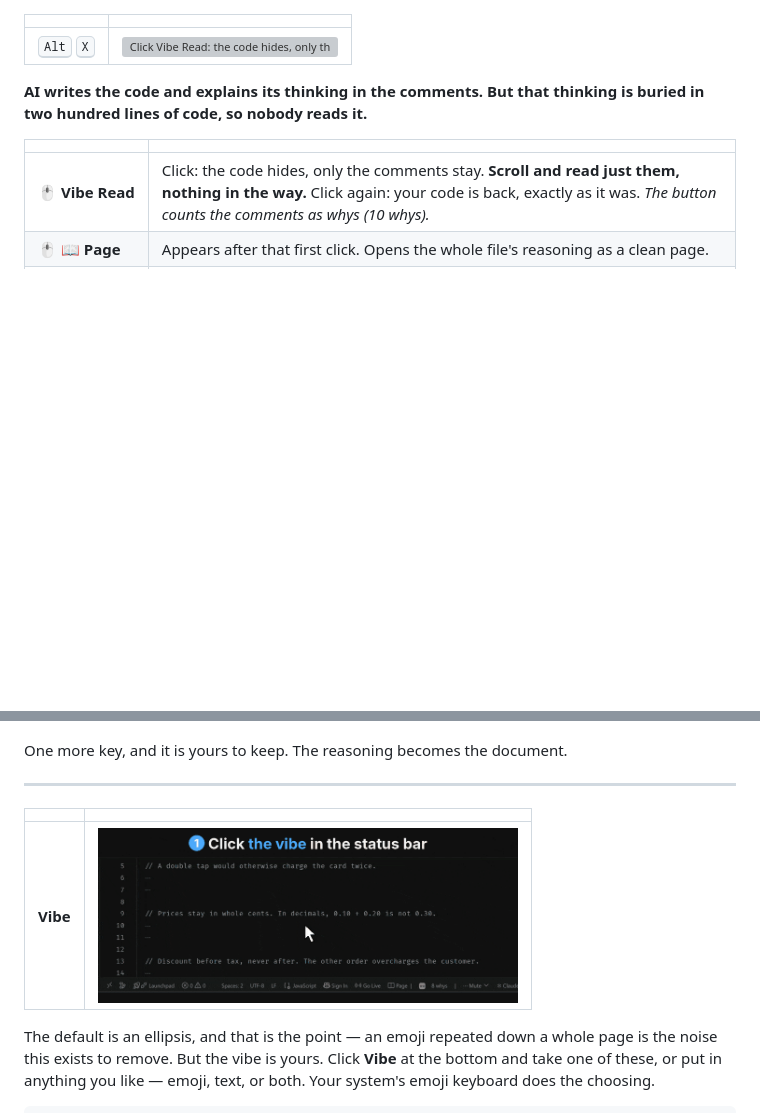
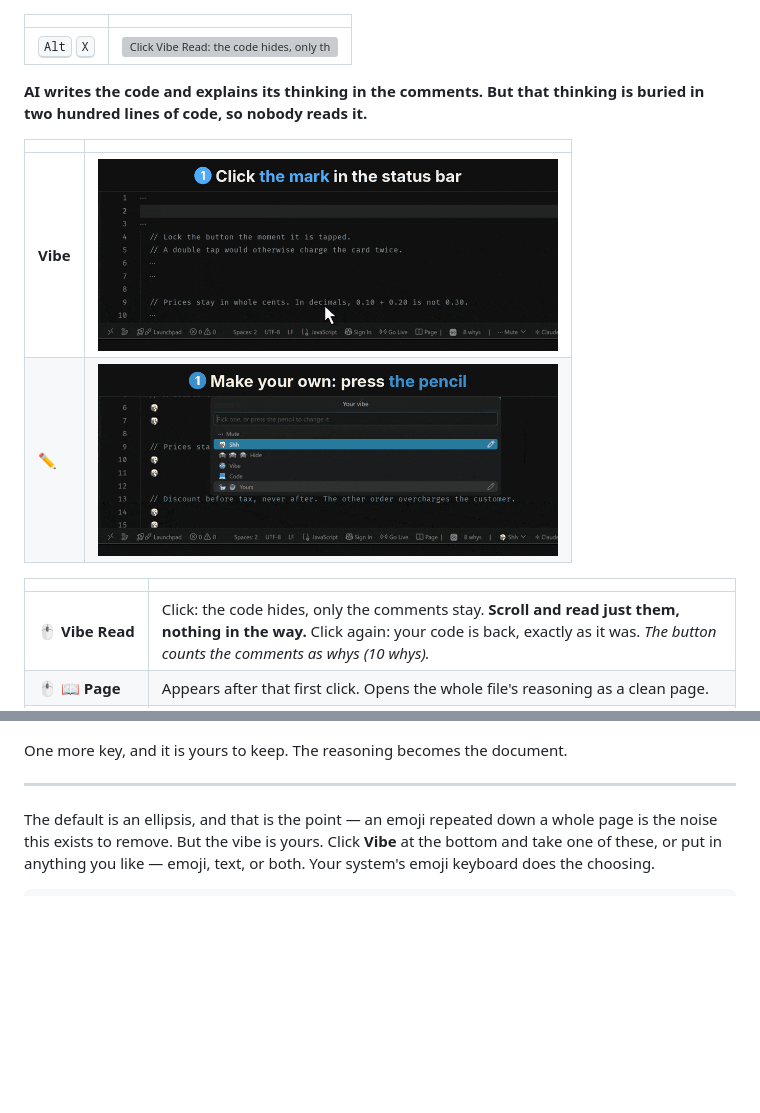
Before and after one commit to naveed-toro/vibe-read, a Markdown page: README.md, 2 parts joined by grey strips. Drawn GitHub-style; pictures changed too: media/vibe-own.gif (added), media/vibe-pick.gif (added); blank space fills up the shorter version; grey boxes are pictures that could not be loaded.

Commit message:
0.3.9: two vibe GIFs under the first one

```diff
--- a/README.md
+++ b/README.md
@@ -3,6 +3,11 @@
 | <kbd>Alt</kbd> <kbd>X</kbd> | <img src="https://raw.githubusercontent.com/naveed-toro/vibe-read/main/media/vibe-read.gif" width="460" alt="Click Vibe Read: the code hides, only the AI's reasons stay"> |
 
 **AI writes the code and explains its thinking in the comments. But that thinking is buried in two hundred lines of code, so nobody reads it.**
+
+| | |
+|---|---|
+| **Vibe** | <img src="https://raw.githubusercontent.com/naveed-toro/vibe-read/main/media/vibe-pick.gif" width="460" alt="Click the mark in the status bar and pick a mood for the hidden code"> |
+| ✏️ | <img src="https://raw.githubusercontent.com/naveed-toro/vibe-read/main/media/vibe-own.gif" width="460" alt="Press the pencil and type any emoji or word"> |
 
 | | |
 |---|---|
@@ -61,10 +66,6 @@ One more key, and it is yours to keep. The reasoning becomes the document.
 
      ABOUT 6 SECONDS.   SAVE AS  media/mark.gif
      ═══════════════════════════════════════════════════════════════════ -->
-
-| | |
-|---|---|
-| **Vibe** | <img src="https://raw.githubusercontent.com/naveed-toro/vibe-read/main/media/vibe-read-vibe.gif" width="420" alt="Pick a vibe for the hidden code, or press the pencil and make your own"> |
 
 
 The default is an ellipsis, and that is the point — an emoji repeated down a
```
Also changed, not shown: CHANGELOG.md (+4 -0 lines), 1 other file.
